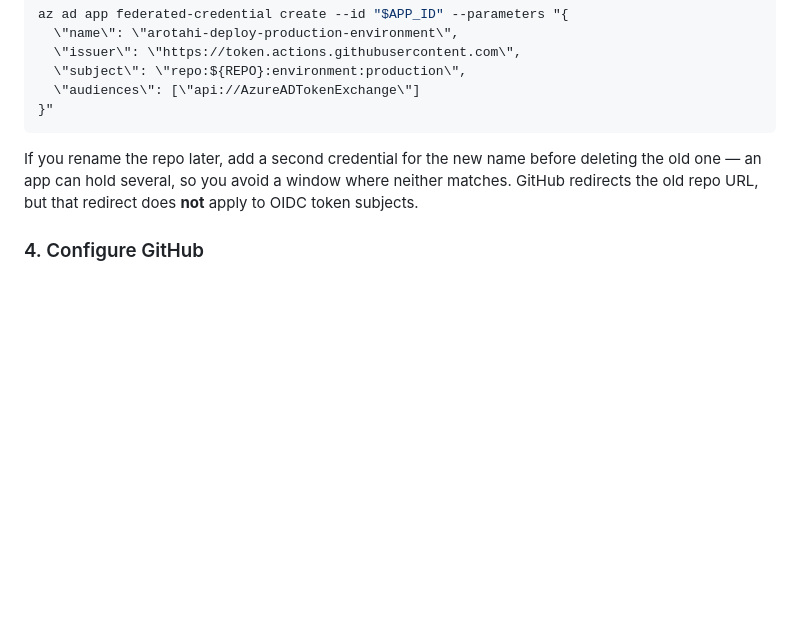
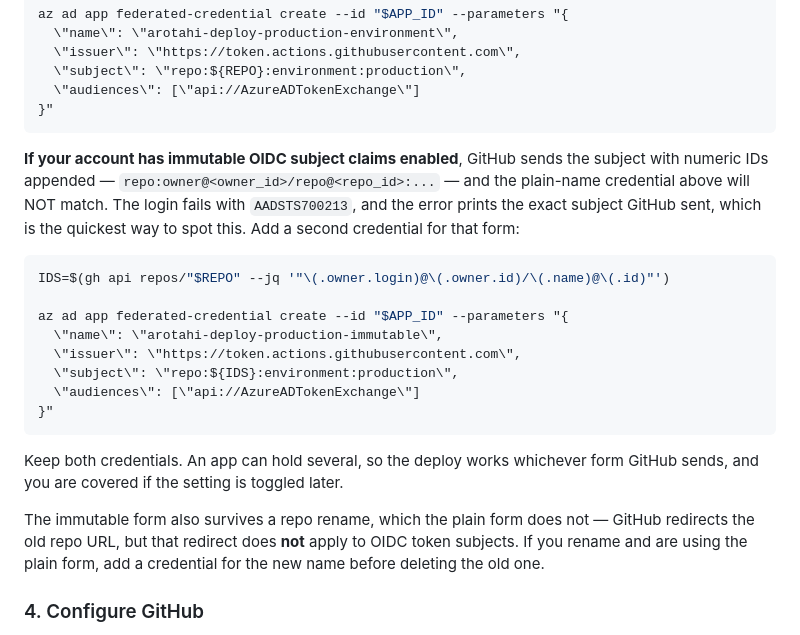
Before and after one commit to iamademar/arotahi, a Markdown page: infrastructure/README.md, the part around the change. Rendered like a GitHub page; blank space fills up the shorter version.

Commit message:
Document immutable OIDC subject claims in the deploy setup
The first deploy failed at Azure login with AADSTS700213. The cause was not a
wrong tenant or a typo: this account has GitHub's immutable OIDC subject claims
enabled, so the token's subject arrives as
repo:owner@<owner_id>/repo@<repo_id>:environment:production rather than the
plain repo:owner/repo:... form, and the federated credential did not match.

Worth documenting because the error text does not explain itself — it reads like
a broken secret. The one useful detail is that it prints the subject GitHub
actually sent, which identifies the problem immediately once you know to look.

Registering both forms is the durable fix: an app can hold several credentials,
so the deploy works whichever form GitHub sends and survives the setting being
toggled. The immutable form also survives a repo rename, which the plain form
does not.

Co-Authored-By: Claude Opus 5 (1M context) <noreply@anthropic.com>
Claude-Session: https://claude.ai/code/session_011cwoVuVpAAV8Ccr2bhZ22P

````diff
--- a/infrastructure/README.md
+++ b/infrastructure/README.md
@@ -85,10 +85,30 @@ az ad app federated-credential create --id "$APP_ID" --parameters "{
 }"
 ```
 
-If you rename the repo later, add a second credential for the new name before
-deleting the old one — an app can hold several, so you avoid a window where
-neither matches. GitHub redirects the old repo URL, but that redirect does **not**
-apply to OIDC token subjects.
+**If your account has immutable OIDC subject claims enabled**, GitHub sends the
+subject with numeric IDs appended — `repo:owner@<owner_id>/repo@<repo_id>:...` —
+and the plain-name credential above will NOT match. The login fails with
+`AADSTS700213`, and the error prints the exact subject GitHub sent, which is the
+quickest way to spot this. Add a second credential for that form:
+
+```bash
+IDS=$(gh api repos/"$REPO" --jq '"\(.owner.login)@\(.owner.id)/\(.name)@\(.id)"')
+
+az ad app federated-credential create --id "$APP_ID" --parameters "{
+  \"name\": \"arotahi-deploy-production-immutable\",
+  \"issuer\": \"https://token.actions.githubusercontent.com\",
+  \"subject\": \"repo:${IDS}:environment:production\",
+  \"audiences\": [\"api://AzureADTokenExchange\"]
+}"
+```
+
+Keep both credentials. An app can hold several, so the deploy works whichever
+form GitHub sends, and you are covered if the setting is toggled later.
+
+The immutable form also survives a repo rename, which the plain form does not —
+GitHub redirects the old repo URL, but that redirect does **not** apply to OIDC
+token subjects. If you rename and are using the plain form, add a credential for
+the new name before deleting the old one.
 
 ### 4. Configure GitHub
 
````
